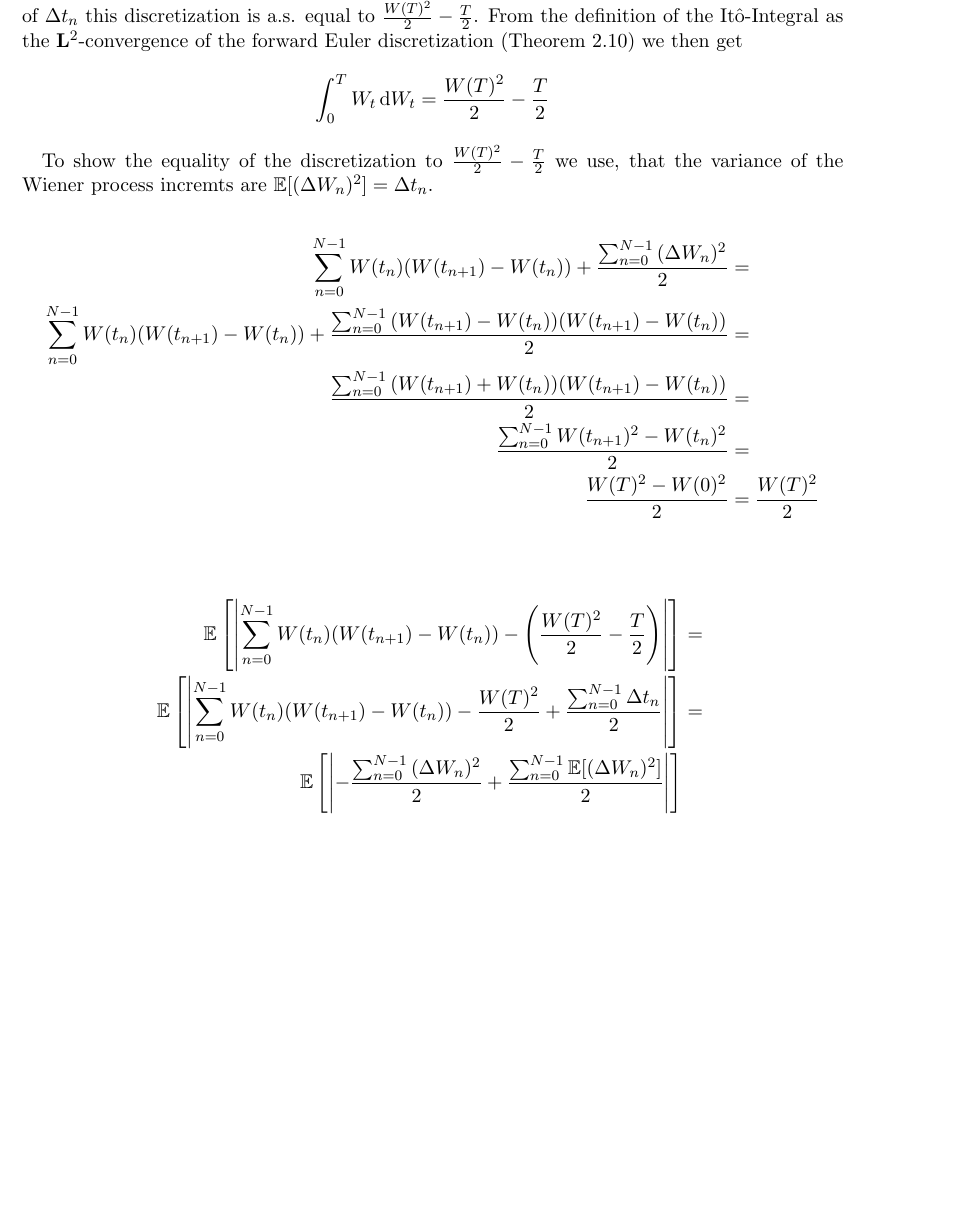
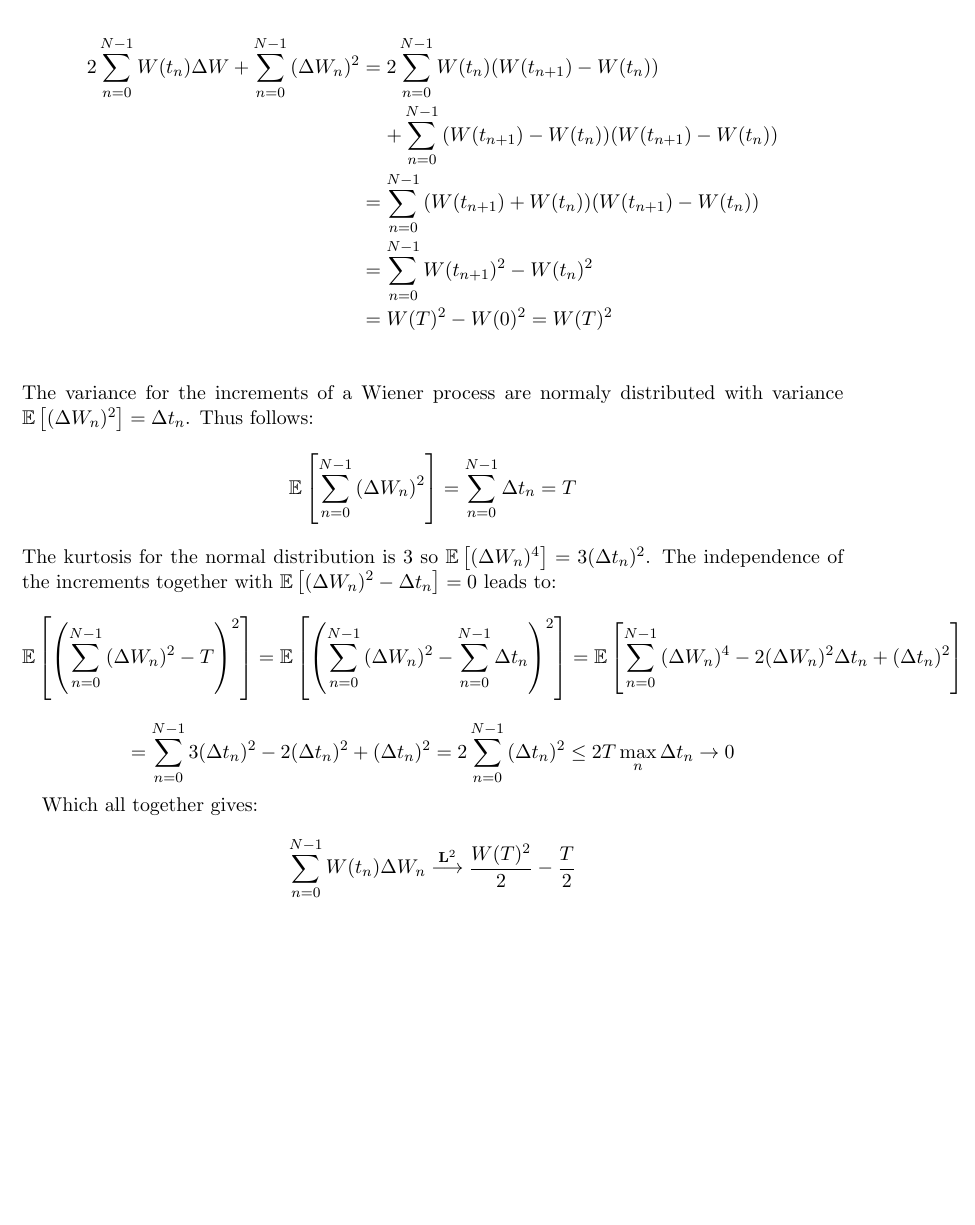
Before and after one commit to bschwb/cmsde, a LaTeX document (h1/h1_sol.tex): part of page 1 of 2, cut so that both start at the same text, the shorter picture padded with empty space. Compiled offline with pdfLaTeX.

Commit message:
Finish hw1

```diff
--- a/h1/h1_sol.tex
+++ b/h1/h1_sol.tex
@@ -26,45 +23,35 @@ $\Sm{W(t_{n})(\D W_n)}$.
-We will show, that independent of $\D t_n$ this discretization is a.s. equal to
-$\frac{W(T)^2}{2} - \frac{T}{2}$.
-From the definition of the It\^{o}-Integral as the $\bold{L}^2$-convergence of the forward
-Euler discretization (Theorem 2.10) we then get
-\[\int_0^T{W_t \dif{}W_t} = \frac{W(T)^2}{2} - \frac{T}{2}\]
-
-To show the equality of the discretization to $\frac{W(T)^2}{2} - \frac{T}{2}$
-we use, that the variance of the Wiener process incremts are $\E[(\D W_n)^2] = \D t_n$.
+The Euler discretization of $\int_0^T{W_t \dW}$ is $\Sm{W(t_{n})\D W_n}$.
 
 \begin{IEEEeqnarray*}{rCl}
-  \Sm{W(t_{n})(W(t_{n+1}) - W(t_{n}))} + \frac{\Sm{(\D W_n)^2}}{2} & = & \\
-  \Sm{W(t_{n})(W(t_{n+1}) - W(t_{n}))} + \frac{\Sm{(W(t_{n+1}) - W(t_{n}))(W(t_{n+1}) - W(t_{n}))}}{2} & = & \\
-\frac{\Sm{(W(t_{n+1}) + W(t_{n}))(W(t_{n+1}) - W(t_{n}))}}{2}  & = & \\
-\frac{\Sm{W(t_{n+1})^2 - W(t_n)^2}}{2} & = &\\
-\frac{W(T)^2 - W(0)^2}{2} & = & \frac{W(T)^2}{2} \\
+  2 \Sm{W(t_{n})\D W} + \Sm{(\D W_n)^2} & = &
+  2 \Sm{W(t_{n})(W(t_{n+1}) - W(t_{n}))} \\
+  & &
+  + \Sm{(W(t_{n+1}) - W(t_{n}))(W(t_{n+1}) - W(t_{n}))} \\
+  & = & \Sm{(W(t_{n+1}) + W(t_{n}))(W(t_{n+1}) - W(t_{n}))} \\
+  & = & \Sm{W(t_{n+1})^2 - W(t_n)^2} \\
+  & = & W(T)^2 - W(0)^2 = W(T)^2 \\
 \end{IEEEeqnarray*}
+The variance for the increments of a Wiener process are normaly distributed with
+variance $\EV{(\D W_n)^2} = \D t_n$. Thus follows:
+\[ \EV{\Sm{(\D W_n)^2}} = \Sm{\D t_n} = T\]
+The kurtosis for the normal distribution is $3$ so $\EV{(\D W_n)^4} = 3 (\D
+t_n)^2$.
+The independence of the increments together with $\EV{(\D W_n)^2 - \D t_n} = 0$
+leads to:
+\[
+  \EV{ \left( \Sm{(\D W_n)^2} - T \right)^2 } =
+  \EV{ \left( \Sm{(\D W_n)^2} - \Sm{\D t_n} \right)^2 } =
+  \EV{\Sm{(\D W_n)^4 - 2 (\D W_n)^2 \D t_n + (\D t_n)^2}} \]
+\[  = \Sm{3 (\D t_n)^2 - 2 (\D t_n)^2 + (\D t_n)^2}  = 2 \Sm{(\D t_n)^2} \leq 2
+  T \max_n{\D t_n} \rightarrow 0\]
 
-\begin{IEEEeqnarray*}{rCl}
-\E\left[\left|\Sm{W(t_{n})(W(t_{n+1}) - W(t_{n}))} - \left(\frac{W(T)^2}{2} -
-\frac{T}{2}\right) \right| \right] & = & \\
-\E\left[\left|\Sm{W(t_{n})(W(t_{n+1}) - W(t_{n}))} - \frac{W(T)^2}{2} +
-\frac{\Sm{\D t_n}}{2} \right| \right] & = & \\
-\E\left[\left|-\frac{\Sm{(\D W_n)^2}}{2} + \frac{\Sm{\E[(\D W_n)^2]}}{2} \right|\right] \\
-\end{IEEEeqnarray*}
-% \begin{IEEEeqnarray*}{rCl}
-% \E\left[\left(\int_0^T{W_t \dif{}W_t} - \left(\frac{W(T)^2}{2} - \frac{T}{2}\right) \right)^2\right] & = &
-% \Sm{W(t_{n})(W(t_{n+1}) - W(t_{n}))} \\
-% & = & \Sm{W(t_{n})(W(t_{n+1}) - W(t_{n}))} + \frac{\Sm{(\D W_n)^2}}{2} - \frac{\Sm{(\D W_n)^2}}{2} \\
+Which all together gives:
+\[ \Sm{W(t_n) \D W_n} \overset{\bold{L}^2}{\longrightarrow} \frac{W(T)^2}{2} - \frac{T}{2}\]
 
-% & = & \Sm{W(t_{n})(W(t_{n+1}) - W(t_{n}))} \\
-% & & + \frac{\Sm{(W(t_{n+1}) - W(t_{n}))(W(t_{n+1}) - W(t_{n}))}}{2}  \\
-% & & - \frac{\Sm{(\D W_n)^2}}{2} \\
-
-% & = & \frac{\Sm{(W(t_{n+1}) + W(t_{n}))(W(t_{n+1}) - W(t_{n}))}}{2} - \frac{\Sm{\D t_n}}{2} \\
-% & = & \frac{\Sm{W(t_{n+1})^2 - W(t_n)^2}}{2} - \frac{T}{2} \\
-% & = & \frac{W(T)^2 - W(0)^2}{2} - \frac{T}{2} = \frac{W(T)^2}{2} - \frac{T}{2}
-% \end{IEEEeqnarray*}
 \pagebreak
 
 \[ \EV{\int_0^T f(t, \cdot) \dW \int_0^T g(t, \cdot) \dW} = \int_0^T
   \EV{f(t,\cdot) g(t, \cdot)} \dt \]
-
 We start by showing, that the Euler discretizations are equal.
 \begin{IEEEeqnarray*}{rR}
 \EV{\Sm{f(t_n, \cdot) \D W(t_n) \Sm{g(t_n, \cdot) \D W(t_n)}}} & = \\
```
Also changed, not shown: h1/h1_sol.tex (7 more changed lines).
